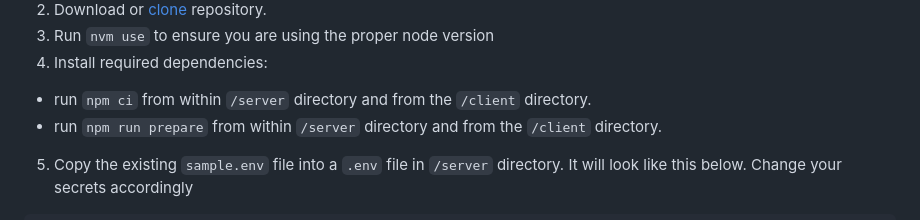
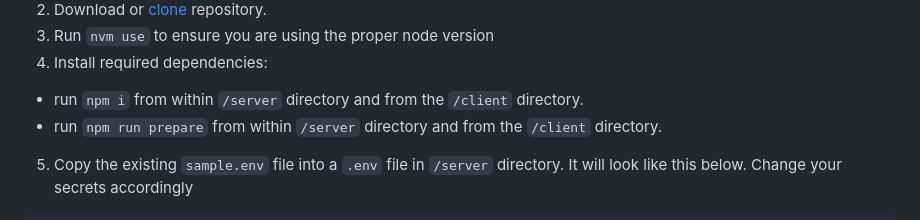
Before and after one commit to Nonprofit-Exchange-Hub/web-app, a Markdown page: README.md, the part around the change. GitHub-like rendering.

Commit message:
update readme: remove np ci in favor of npm i (#323)

````diff
--- a/README.md
+++ b/README.md
@@ -21,7 +21,7 @@
 2. Download or [clone](https://docs.github.com/en/github/creating-cloning-and-archiving-repositories/cloning-a-repository-from-github/cloning-a-repository) repository.
 3. Run `nvm use` to ensure you are using the proper node version
 4. Install required dependencies:
-  -  run `npm ci` from within `/server` directory and from the `/client` directory.
+  -  run `npm i` from within `/server` directory and from the `/client` directory.
   - run `npm run prepare` from within `/server` directory and from the `/client` directory.
 5. Copy the existing `sample.env` file into a `.env` file in `/server` directory. It will look like this below. Change your secrets accordingly
 ```
````
